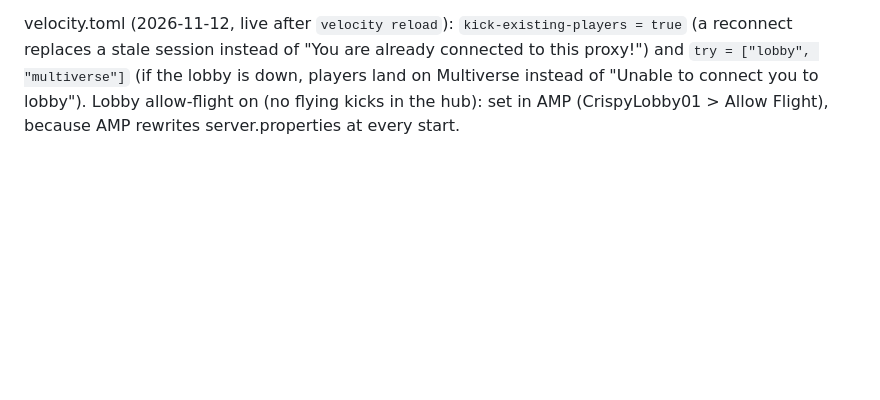
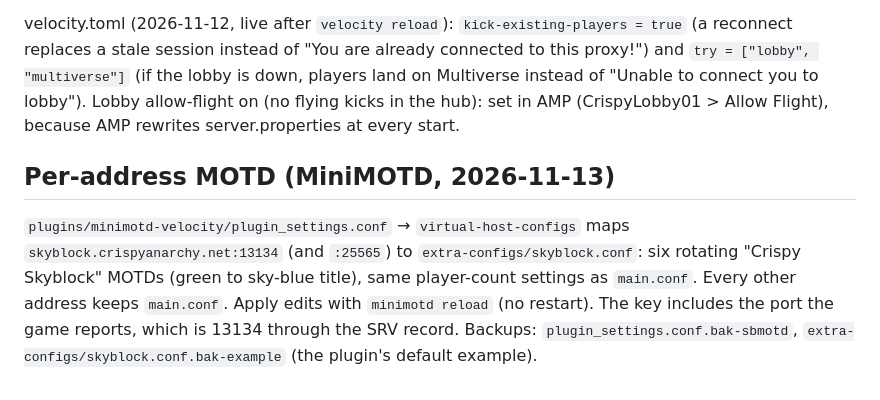
Before and after one commit to polysilicon/CSNV, a Markdown page: proxy/README.md, the part around the change. Drawn GitHub-style; blank space fills up the shorter version.

Commit message:
Proxy: Skyblock address gets its own MOTD (MiniMOTD virtual-host config)
Co-Authored-By: Claude Opus 5.5 <noreply@anthropic.com>
Claude-Session: https://claude.ai/code/session_01JWMwaZ6aN16vVvB72PVUrn

```diff
--- a/proxy/README.md
+++ b/proxy/README.md
@@ -82,3 +82,11 @@ velocity.toml (2026-11-12, live after `velocity reload`): `kick-existing-players
 session instead of "You are already connected to this proxy!") and `try = ["lobby", "multiverse"]` (if the lobby is
 down, players land on Multiverse instead of "Unable to connect you to lobby"). Lobby allow-flight on (no flying kicks in the
 hub): set in AMP (CrispyLobby01 > Allow Flight), because AMP rewrites server.properties at every start.
+
+## Per-address MOTD (MiniMOTD, 2026-11-13)
+
+`plugins/minimotd-velocity/plugin_settings.conf` → `virtual-host-configs` maps `skyblock.crispyanarchy.net:13134`
+(and `:25565`) to `extra-configs/skyblock.conf`: six rotating "Crispy Skyblock" MOTDs (green to sky-blue title),
+same player-count settings as `main.conf`. Every other address keeps `main.conf`. Apply edits with `minimotd reload`
+(no restart). The key includes the port the game reports, which is 13134 through the SRV record. Backups:
+`plugin_settings.conf.bak-sbmotd`, `extra-configs/skyblock.conf.bak-example` (the plugin's default example).
```
